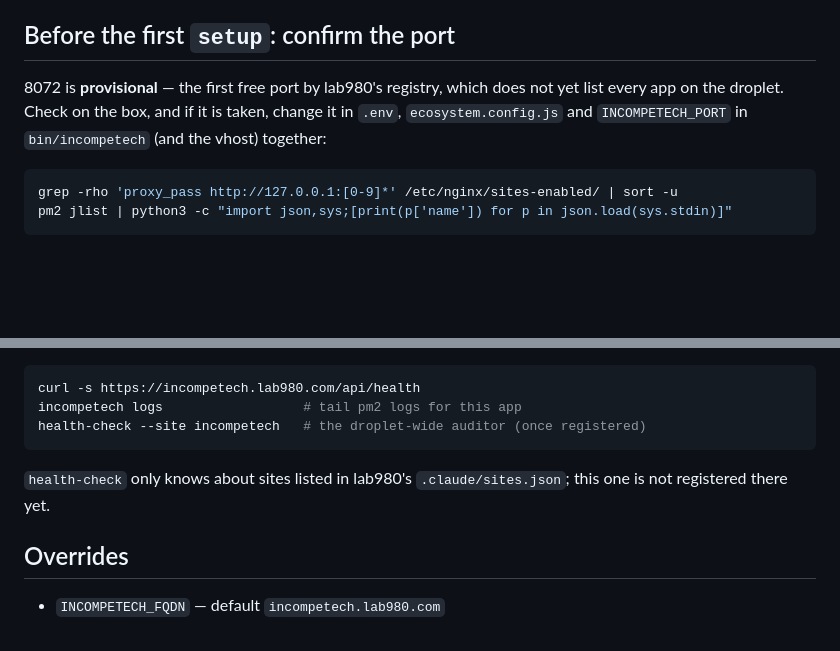
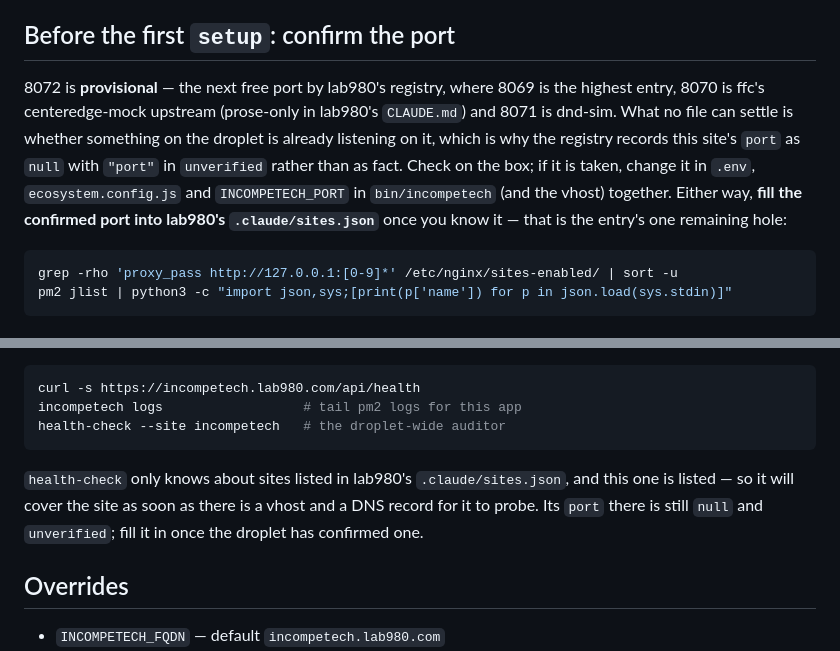
Before and after one commit to ivjames/incompetech, a Markdown page: DEPLOY.md, 2 parts joined by grey strips. Drawn GitHub-style; blank space fills up the shorter version.

````diff
--- a/DEPLOY.md
+++ b/DEPLOY.md
@@ -14,10 +14,16 @@ to be placed on the box before the first deploy.
 
 ## Before the first `setup`: confirm the port
 
-8072 is **provisional** — the first free port by lab980's registry, which does
-not yet list every app on the droplet. Check on the box, and if it is taken,
-change it in `.env`, `ecosystem.config.js` and `INCOMPETECH_PORT` in
-`bin/incompetech` (and the vhost) together:
+8072 is **provisional** — the next free port by lab980's registry, where 8069
+is the highest entry, 8070 is ffc's centeredge-mock upstream (prose-only in
+lab980's `CLAUDE.md`) and 8071 is dnd-sim. What no file can settle is whether
+something on the droplet is already listening on it, which is why the registry
+records this site's `port` as `null` with `"port"` in `unverified` rather than
+as fact. Check on the box; if it is taken, change it in `.env`,
+`ecosystem.config.js` and `INCOMPETECH_PORT` in `bin/incompetech` (and the
+vhost) together. Either way, **fill the confirmed port into lab980's
+`.claude/sites.json`** once you know it — that is the entry's one remaining
+hole:
 
 ```bash
 grep -rho 'proxy_pass http://127.0.0.1:[0-9]*' /etc/nginx/sites-enabled/ | sort -u
@@ -145,11 +151,13 @@ the catalogue is:
 ```bash
 curl -s https://incompetech.lab980.com/api/health
 incompetech logs                  # tail pm2 logs for this app
-health-check --site incompetech   # the droplet-wide auditor (once registered)
+health-check --site incompetech   # the droplet-wide auditor
 ```
 
-`health-check` only knows about sites listed in lab980's `.claude/sites.json`;
-this one is not registered there yet.
+`health-check` only knows about sites listed in lab980's `.claude/sites.json`,
+and this one is listed — so it will cover the site as soon as there is a vhost
+and a DNS record for it to probe. Its `port` there is still `null` and
+`unverified`; fill it in once the droplet has confirmed one.
 
 ## Overrides
 
````
Also changed, not shown: CLAUDE.md (+15 -7 lines).
